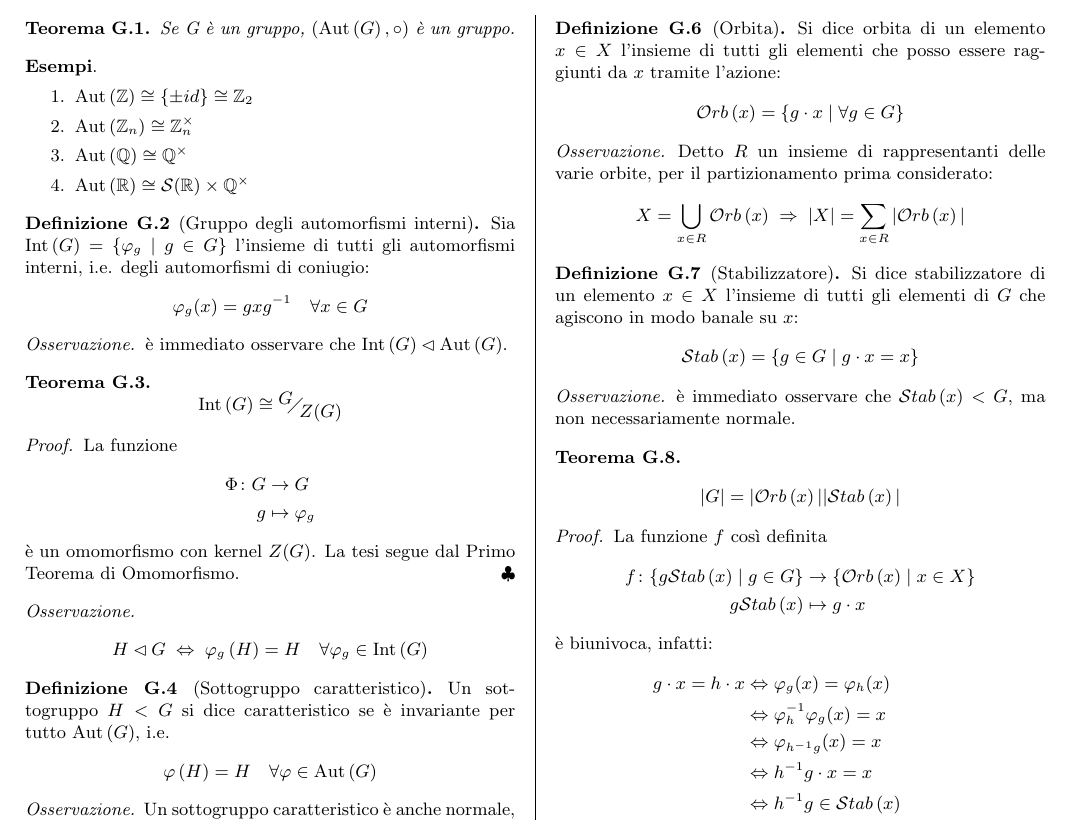
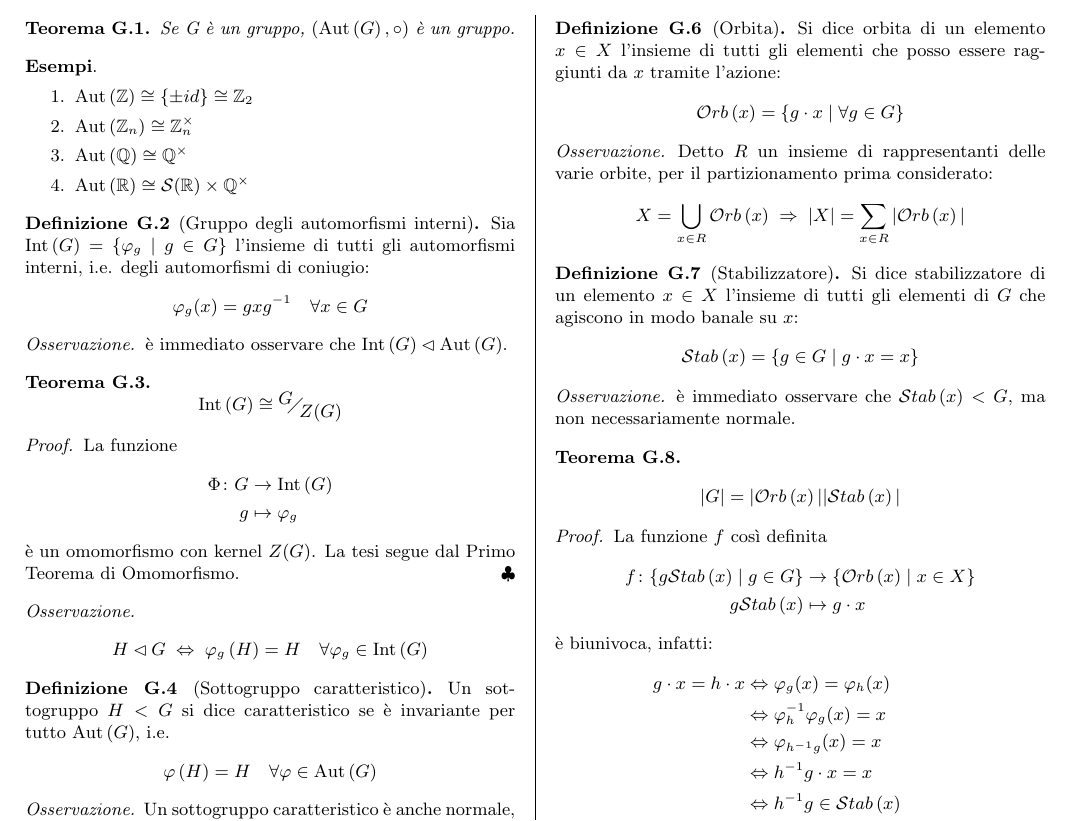
Before and after one commit to G4ll/AlgebraUno, a LaTeX document (Algebra.tex): part of page 1 of 4, cut so that both start at the same text. Compiled offline with pdfLaTeX.

Commit message:
Corretto un typo

```diff
--- a/Algebra.tex
+++ b/Algebra.tex
@@ -105,7 +105,7 @@
 	\[ \Int{G} \cong \faktor{G}{Z(G)} \]
 \end{theorem}
 \begin{proof}
-	La funzione \fun{\Phi}{G}{G}{g}{\varphi_g} è un omomorfismo con kernel $ Z(G) $. La tesi segue dal Primo Teorema di Omomorfismo.
+	La funzione \fun{\Phi}{G}{\Int{G}}{g}{\varphi_g} è un omomorfismo con kernel $ Z(G) $. La tesi segue dal Primo Teorema di Omomorfismo.
 \end{proof}
 
 \begin{remark}
```
Also changed, not shown: Algebra.pdf, 2 other files.
